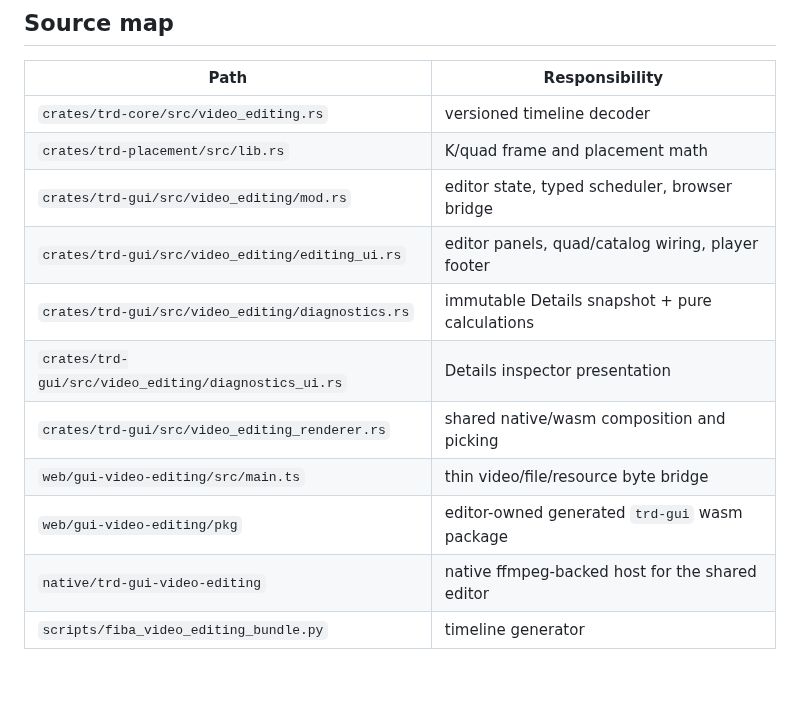
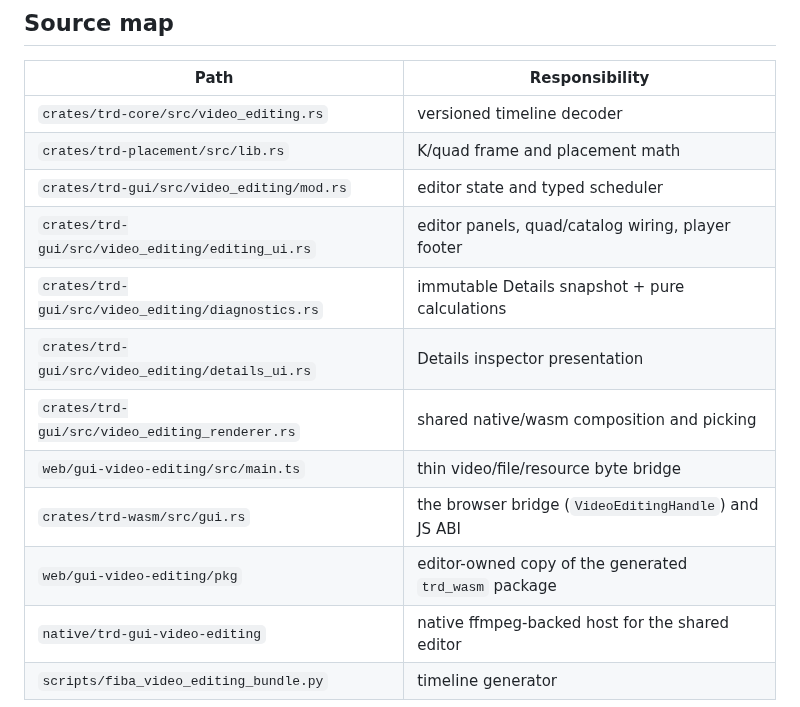
Before and after one commit to xiaoyxue/trd, a Markdown page: docs/video-editing.md, the part around the change. GitHub-like rendering; blank space fills up the shorter version.

```diff
--- a/docs/video-editing.md
+++ b/docs/video-editing.md
@@ -260,13 +260,14 @@ duration before playback.
 |---|---|
 | `crates/trd-core/src/video_editing.rs` | versioned timeline decoder |
 | `crates/trd-placement/src/lib.rs` | K/quad frame and placement math |
-| `crates/trd-gui/src/video_editing/mod.rs` | editor state, typed scheduler, browser bridge |
+| `crates/trd-gui/src/video_editing/mod.rs` | editor state and typed scheduler |
 | `crates/trd-gui/src/video_editing/editing_ui.rs` | editor panels, quad/catalog wiring, player footer |
 | `crates/trd-gui/src/video_editing/diagnostics.rs` | immutable Details snapshot + pure calculations |
-| `crates/trd-gui/src/video_editing/diagnostics_ui.rs` | Details inspector presentation |
+| `crates/trd-gui/src/video_editing/details_ui.rs` | Details inspector presentation |
 | `crates/trd-gui/src/video_editing_renderer.rs` | shared native/wasm composition and picking |
 | `web/gui-video-editing/src/main.ts` | thin video/file/resource byte bridge |
-| `web/gui-video-editing/pkg` | editor-owned generated `trd-gui` wasm package |
+| `crates/trd-wasm/src/gui.rs` | the browser bridge (`VideoEditingHandle`) and JS ABI |
+| `web/gui-video-editing/pkg` | editor-owned copy of the generated `trd_wasm` package |
 | `native/trd-gui-video-editing` | native ffmpeg-backed host for the shared editor |
 | `scripts/fiba_video_editing_bundle.py` | timeline generator |
 
```
Also changed, not shown: docs/architecture.md (+3 -3 lines), docs/gui-design.md (+8 -4 lines).
